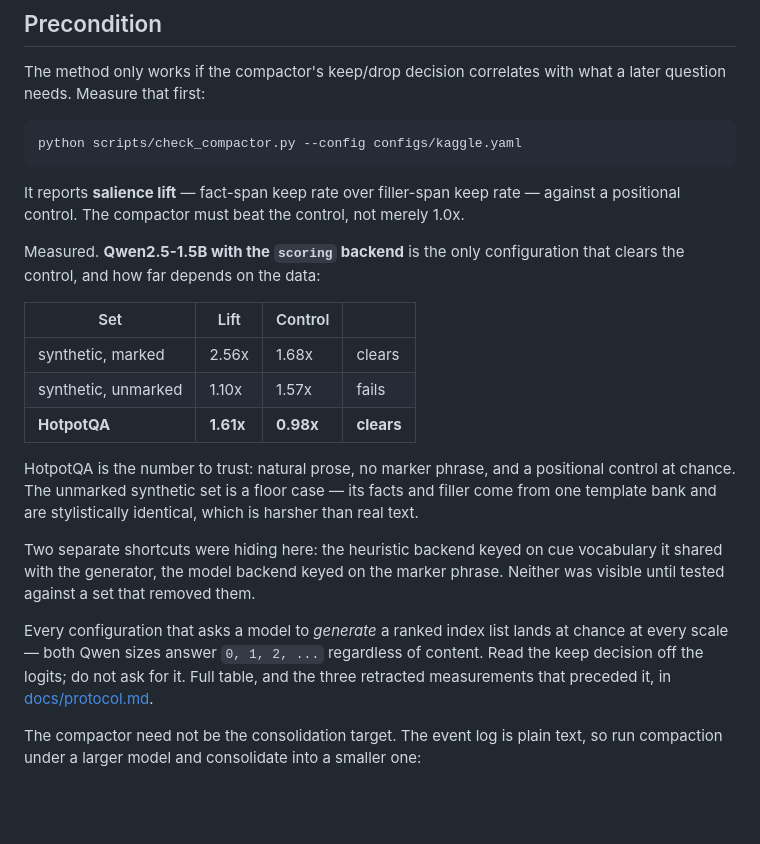
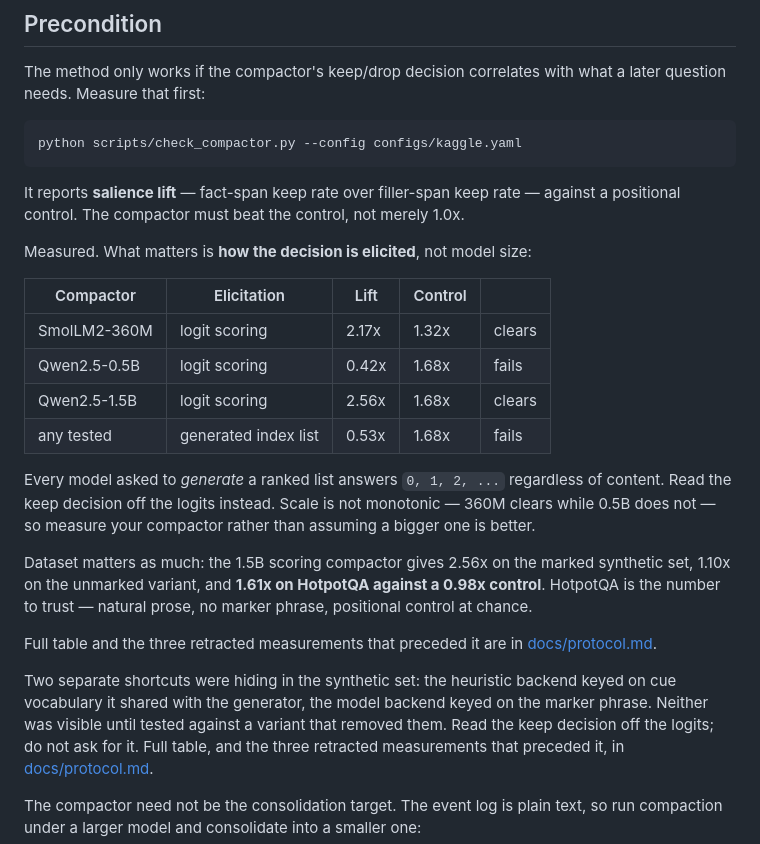
Before and after one commit to rajul-kk/context-to-weights, a Markdown page: README.md, the part around the change. GitHub-like rendering; blank space fills up the shorter version.

Commit message:
Correct the scale claim: SmolLM2-360M clears the control at 2.17x under logit scoring.
Rebuilds the lift table from matched runs and records that the scorer hand-check does not predict lift.

```diff
--- a/README.md
+++ b/README.md
@@ -72,25 +72,29 @@ python scripts/check_compactor.py --config configs/kaggle.yaml
 It reports **salience lift** — fact-span keep rate over filler-span keep rate — against a
 positional control. The compactor must beat the control, not merely 1.0x.
 
-Measured. **Qwen2.5-1.5B with the `scoring` backend** is the only configuration that clears
-the control, and how far depends on the data:
+Measured. What matters is **how the decision is elicited**, not model size:
 
-| Set | Lift | Control | |
-|---|---|---|---|
-| synthetic, marked | 2.56x | 1.68x | clears |
-| synthetic, unmarked | 1.10x | 1.57x | fails |
-| **HotpotQA** | **1.61x** | **0.98x** | **clears** |
+| Compactor | Elicitation | Lift | Control | |
+|---|---|---|---|---|
+| SmolLM2-360M | logit scoring | 2.17x | 1.32x | clears |
+| Qwen2.5-0.5B | logit scoring | 0.42x | 1.68x | fails |
+| Qwen2.5-1.5B | logit scoring | 2.56x | 1.68x | clears |
+| any tested | generated index list | 0.53x | 1.68x | fails |
 
-HotpotQA is the number to trust: natural prose, no marker phrase, and a positional control
-at chance. The unmarked synthetic set is a floor case — its facts and filler come from one
-template bank and are stylistically identical, which is harsher than real text.
+Every model asked to *generate* a ranked list answers `0, 1, 2, ...` regardless of content.
+Read the keep decision off the logits instead. Scale is not monotonic — 360M clears while
+0.5B does not — so measure your compactor rather than assuming a bigger one is better.
 
-Two separate shortcuts were hiding here: the heuristic backend keyed on cue vocabulary it
-shared with the generator, the model backend keyed on the marker phrase. Neither was visible
-until tested against a set that removed them.
+Dataset matters as much: the 1.5B scoring compactor gives 2.56x on the marked synthetic set,
+1.10x on the unmarked variant, and **1.61x on HotpotQA against a 0.98x control**. HotpotQA is
+the number to trust — natural prose, no marker phrase, positional control at chance.
 
-Every configuration that asks a model to *generate* a ranked index list lands at chance at
-every scale — both Qwen sizes answer `0, 1, 2, ...` regardless of content. Read the keep
+Full table and the three retracted measurements that preceded it are in
+[docs/protocol.md](docs/protocol.md).
+
+Two separate shortcuts were hiding in the synthetic set: the heuristic backend keyed on cue
+vocabulary it shared with the generator, the model backend keyed on the marker phrase.
+Neither was visible until tested against a variant that removed them. Read the keep
 decision off the logits; do not ask for it. Full table, and the three retracted measurements
 that preceded it, in [docs/protocol.md](docs/protocol.md).
 
```
Also changed, not shown: docs/protocol.md (+33 -51 lines), paper/draft.md (+11 -9 lines).
